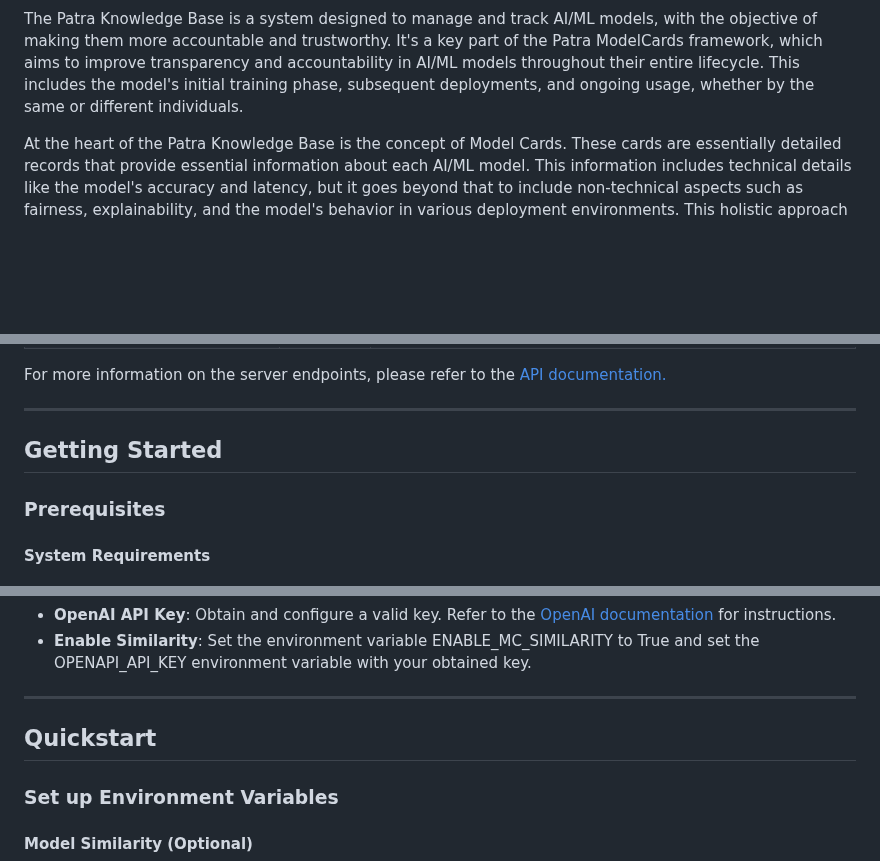
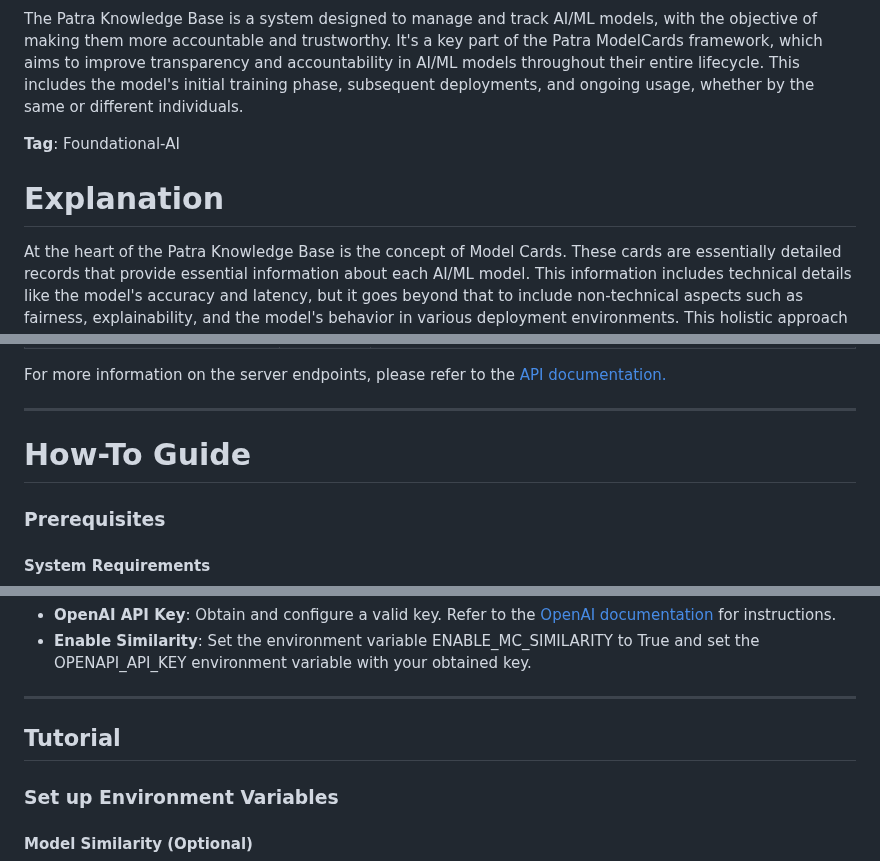
Before and after one commit to Data-to-Insight-Center/patra-kg, a Markdown page: README.md, 3 parts joined by grey strips. Rendered like a GitHub page; blank space fills up the shorter version.

```diff
--- a/README.md
+++ b/README.md
@@ -4,5 +9,9 @@
 
 The Patra Knowledge Base is a system designed to manage and track AI/ML models, with the objective of making them more accountable and trustworthy. It's a key part of the Patra ModelCards framework, which aims to improve transparency and accountability in AI/ML models throughout their entire lifecycle. This includes the model's initial training phase, subsequent deployments, and ongoing usage, whether by the same or different individuals.
+
+**Tag**: Foundational-AI
+
+# Explanation
 
 At the heart of the Patra Knowledge Base is the concept of Model Cards. These cards are essentially detailed records that provide essential information about each AI/ML model. This information includes technical details like the model's accuracy and latency, but it goes beyond that to include non-technical aspects such as fairness, explainability, and the model's behavior in various deployment environments. This holistic approach is intended to create a comprehensive understanding of the model's strengths and weaknesses, enabling more informed decisions about its use and deployment
 
@@ -51,7 +60,7 @@ For more information on the server endpoints, please refer to the [API documenta
 
 
 
-## Getting Started
+# How-To Guide
 
 ### Prerequisites
 
@@ -72,7 +81,7 @@ This is disabled by default. If you need to enable it:
 - **Enable Similarity**: Set the environment variable ENABLE_MC_SIMILARITY to True and set the OPENAPI_API_KEY environment variable with your obtained key.
 ---
 
-## Quickstart
+## Tutorial
 
 ### Set up Environment Variables
 
```
Also changed, not shown: other parts of README.md (+6 -5 lines).
